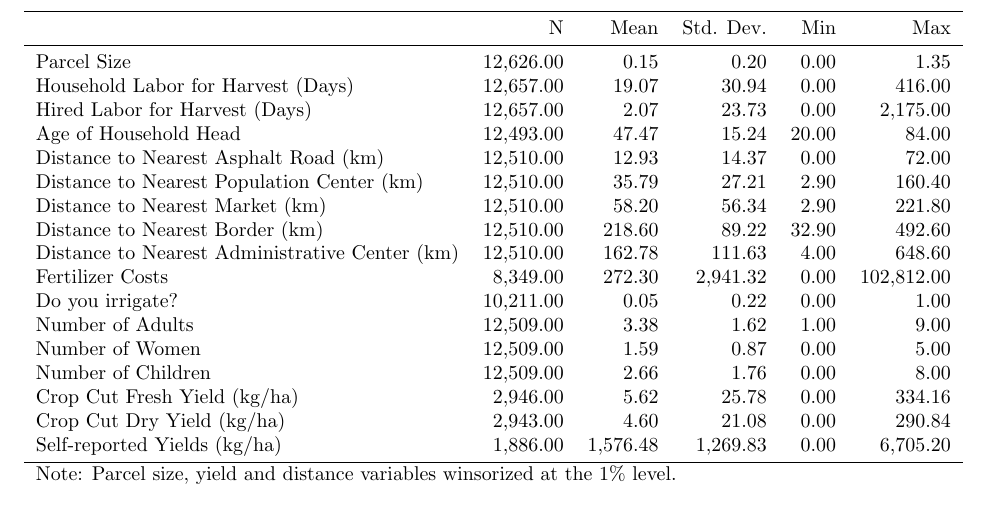
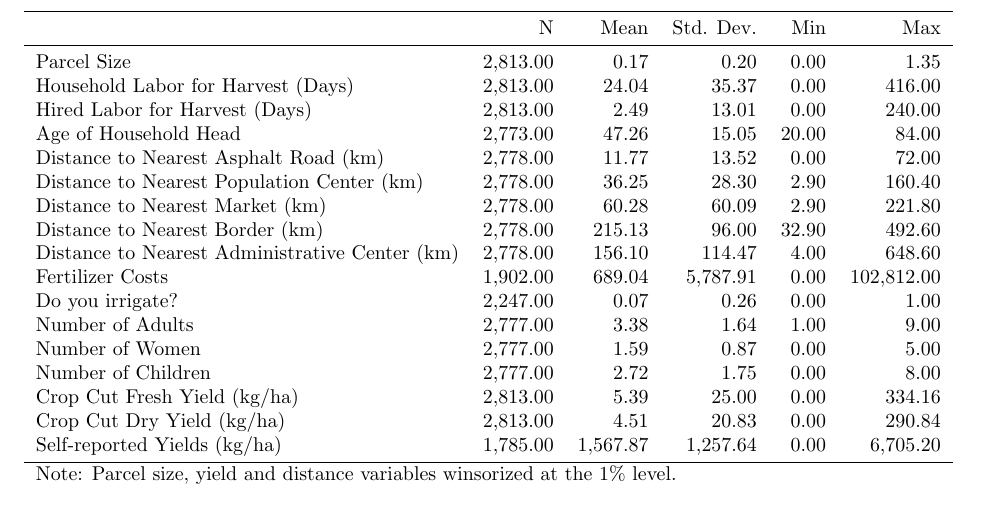
Before and after one commit to amichuda/ethiopia-tech-adoption, a LaTeX document (paper.tex, which reads results/tables/summary.tex): part of page 5 of 9, cut so that both start at the same text. Compiled offline with pdfLaTeX.

Commit message:
take into account NaNs from yield

```diff
--- a/results/tables/summary.tex
+++ b/results/tables/summary.tex
@@ -5,23 +5,23 @@
 \toprule
 {} & {N} & {Mean} & {Std. Dev.} & {Min} & {Max} \\
 \midrule
-Parcel Size & 12,626.00 & 0.15 & 0.20 & 0.00 & 1.35 \\
-Household Labor for Harvest (Days) & 12,657.00 & 19.07 & 30.94 & 0.00 & 416.00 \\
-Hired Labor for Harvest (Days) & 12,657.00 & 2.07 & 23.73 & 0.00 & 2,175.00 \\
-Age of Household Head & 12,493.00 & 47.47 & 15.24 & 20.00 & 84.00 \\
-Distance to Nearest Asphalt Road (km) & 12,510.00 & 12.93 & 14.37 & 0.00 & 72.00 \\
-Distance to Nearest Population Center (km) & 12,510.00 & 35.79 & 27.21 & 2.90 & 160.40 \\
-Distance to Nearest Market (km) & 12,510.00 & 58.20 & 56.34 & 2.90 & 221.80 \\
-Distance to Nearest Border (km) & 12,510.00 & 218.60 & 89.22 & 32.90 & 492.60 \\
-Distance to Nearest Administrative Center (km) & 12,510.00 & 162.78 & 111.63 & 4.00 & 648.60 \\
-Fertilizer Costs & 8,349.00 & 272.30 & 2,941.32 & 0.00 & 102,812.00 \\
-Do you irrigate? & 10,211.00 & 0.05 & 0.22 & 0.00 & 1.00 \\
-Number of Adults & 12,509.00 & 3.38 & 1.62 & 1.00 & 9.00 \\
-Number of Women & 12,509.00 & 1.59 & 0.87 & 0.00 & 5.00 \\
-Number of Children & 12,509.00 & 2.66 & 1.76 & 0.00 & 8.00 \\
-Crop Cut Fresh Yield (kg/ha) & 2,946.00 & 5.62 & 25.78 & 0.00 & 334.16 \\
-Crop Cut Dry Yield (kg/ha) & 2,943.00 & 4.60 & 21.08 & 0.00 & 290.84 \\
-Self-reported Yields (kg/ha) & 1,886.00 & 1,576.48 & 1,269.83 & 0.00 & 6,705.20 \\
+Parcel Size & 2,813.00 & 0.17 & 0.20 & 0.00 & 1.35 \\
+Household Labor for Harvest (Days) & 2,813.00 & 24.04 & 35.37 & 0.00 & 416.00 \\
+Hired Labor for Harvest (Days) & 2,813.00 & 2.49 & 13.01 & 0.00 & 240.00 \\
+Age of Household Head & 2,773.00 & 47.26 & 15.05 & 20.00 & 84.00 \\
+Distance to Nearest Asphalt Road (km) & 2,778.00 & 11.77 & 13.52 & 0.00 & 72.00 \\
+Distance to Nearest Population Center (km) & 2,778.00 & 36.25 & 28.30 & 2.90 & 160.40 \\
+Distance to Nearest Market (km) & 2,778.00 & 60.28 & 60.09 & 2.90 & 221.80 \\
+Distance to Nearest Border (km) & 2,778.00 & 215.13 & 96.00 & 32.90 & 492.60 \\
+Distance to Nearest Administrative Center (km) & 2,778.00 & 156.10 & 114.47 & 4.00 & 648.60 \\
+Fertilizer Costs & 1,902.00 & 689.04 & 5,787.91 & 0.00 & 102,812.00 \\
+Do you irrigate? & 2,247.00 & 0.07 & 0.26 & 0.00 & 1.00 \\
+Number of Adults & 2,777.00 & 3.38 & 1.64 & 1.00 & 9.00 \\
+Number of Women & 2,777.00 & 1.59 & 0.87 & 0.00 & 5.00 \\
+Number of Children & 2,777.00 & 2.72 & 1.75 & 0.00 & 8.00 \\
+Crop Cut Fresh Yield (kg/ha) & 2,813.00 & 5.39 & 25.00 & 0.00 & 334.16 \\
+Crop Cut Dry Yield (kg/ha) & 2,813.00 & 4.51 & 20.83 & 0.00 & 290.84 \\
+Self-reported Yields (kg/ha) & 1,785.00 & 1,567.87 & 1,257.64 & 0.00 & 6,705.20 \\
 \bottomrule
 \multicolumn{6}{l}{Note: Parcel size, yield and distance variables winsorized at the 1\% level.}
 \end{tabular}
```
Also changed, not shown: results/figures/map_hhids.pdf, 1 other file.
